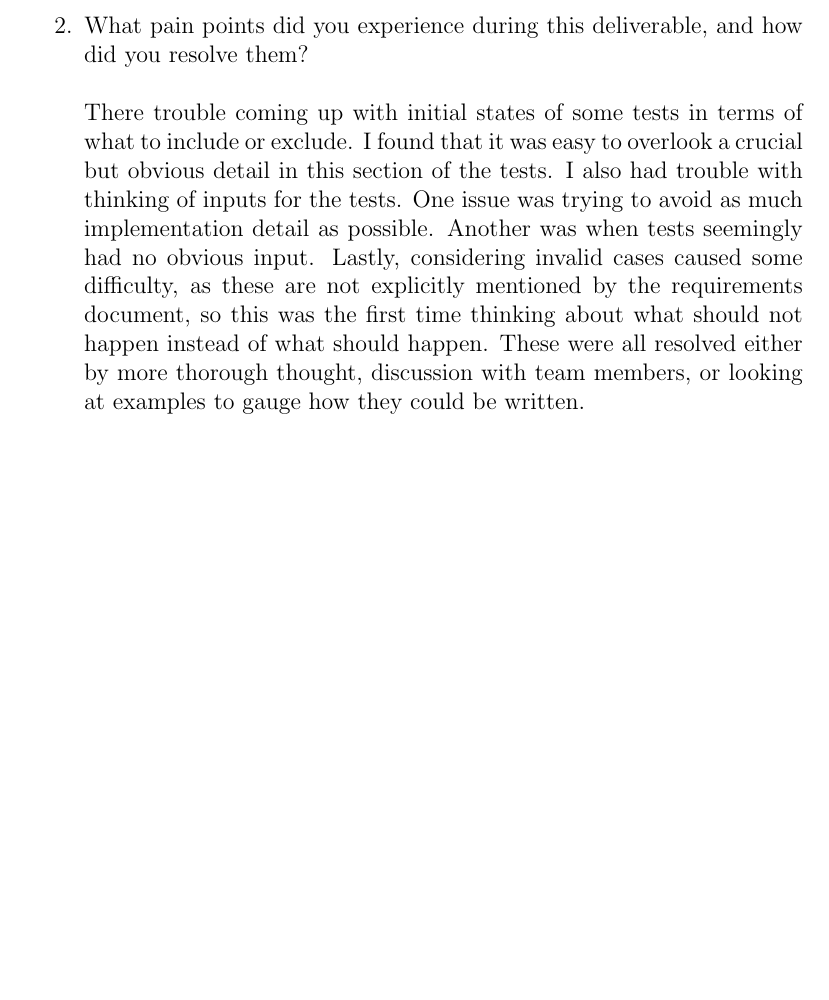
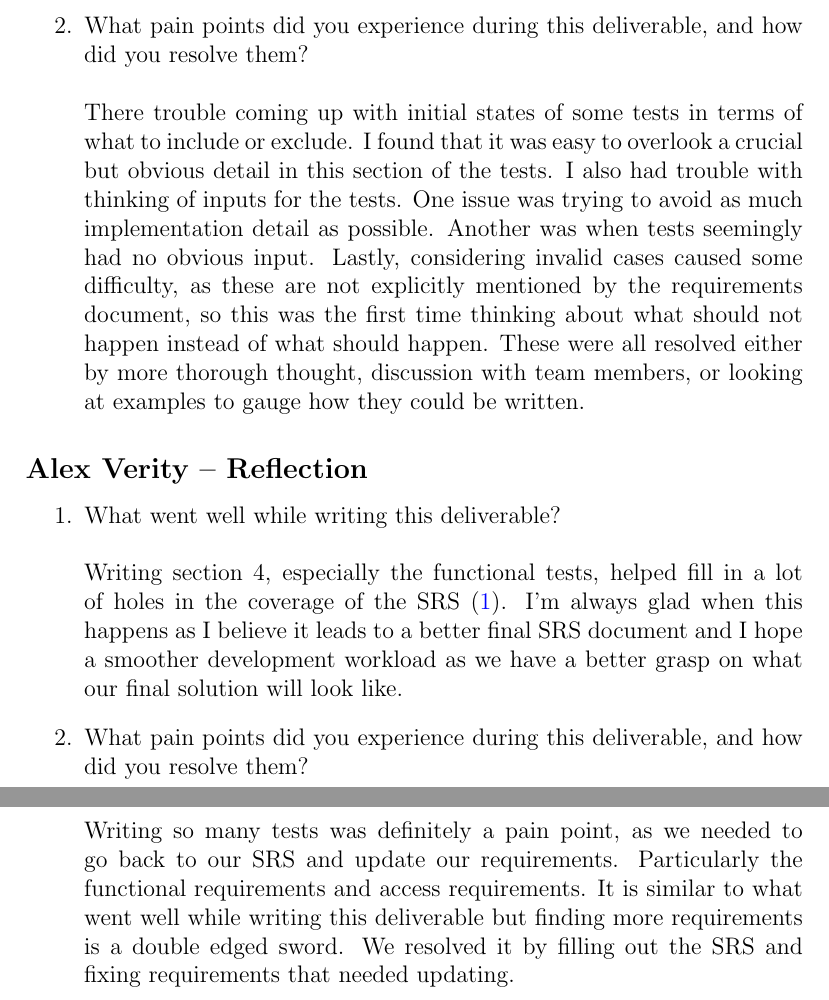
Before and after one commit to Nicholas-Fabugais-Inaba/Sandlot, a LaTeX document (docs/VnVPlan/VnVPlan.tex): part of page 48 of 48 before the commit and two parts of pages 48 and 49 of 49 after it, the two joined at a grey line, cut so that both start at the same text, the shorter picture padded with empty space. Compiled offline with pdfLaTeX.

Commit message:
Wrote reflection.

```diff
--- a/docs/VnVPlan/VnVPlan.tex
+++ b/docs/VnVPlan/VnVPlan.tex
@@ -1906,4 +1906,25 @@ graduate attribute of Lifelong Learning.
   written.
 \end{enumerate}
 
+\subsection*{Alex Verity -- Reflection}
+
+\begin{enumerate}
+
+  \item What went well while writing this deliverable?\\\\
+  Writing section 4, especially the functional tests, helped fill in a lot of
+  holes in the coverage of the SRS \cite{SRS}. I'm always glad when this
+  happens as I believe it leads to a better final SRS document and I hope a
+  smoother development workload as we have a better grasp on what our final
+  solution will look like.
+  \item What pain points did you experience during this deliverable, and how
+  did you resolve them?\\\\
+  Writing so many tests was definitely a pain point, as we needed to go back
+  to our SRS and update our requirements. Particularly the functional
+  requirements and access requirements. It is similar to what went well while
+  writing this deliverable but finding more requirements is a double edged
+  sword. We resolved it by filling out the SRS and fixing requirements that
+  needed updating.
+
+\end{enumerate}
+
 \end{document}
```
